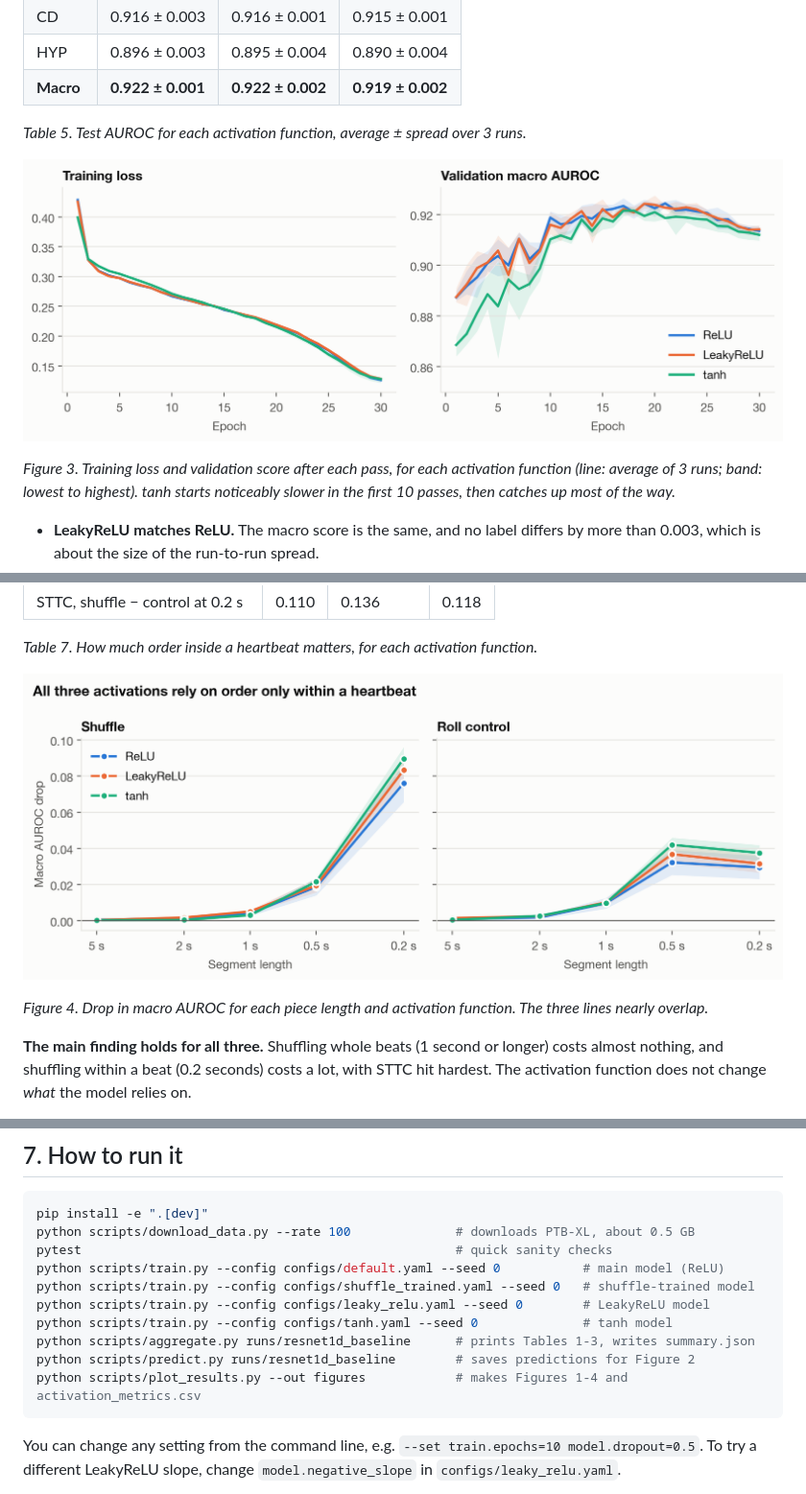
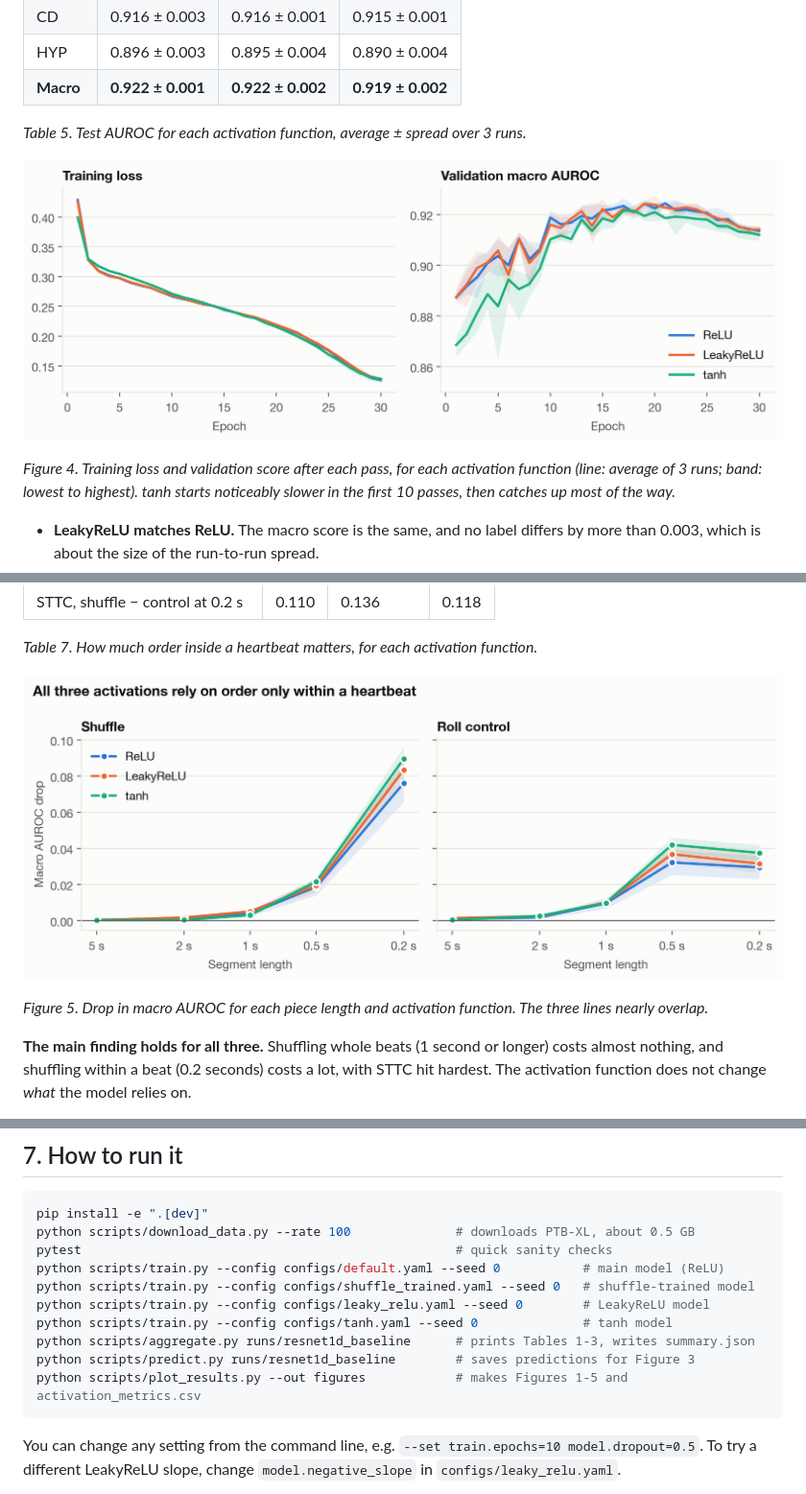
Before and after one commit to dhairyab0069/ecg-diagnostic-classification-ptbxl, a Markdown page: README.md, 3 parts joined by grey strips. Shown at 96% size. Rendered like a GitHub page.

````diff
--- a/README.md
+++ b/README.md
@@ -242,9 +248,9 @@ settings, the same 3 seeds and the same shuffle tests.
 
 *Table 5. Test AUROC for each activation function, average ± spread over 3 runs.*
 
-![Activation training curves](figures/fig3_activation_training.png)
+![Activation training curves](figures/fig4_activation_training.png)
 
-*Figure 3. Training loss and validation score after each pass, for each activation function (line: average
+*Figure 4. Training loss and validation score after each pass, for each activation function (line: average
 of 3 runs; band: lowest to highest). tanh starts noticeably slower in the first 10 passes, then catches up
 most of the way.*
 
@@ -281,9 +287,9 @@ every activation, which keeps that from happening much in the first place.
 
 *Table 7. How much order inside a heartbeat matters, for each activation function.*
 
-![Activation segment sweep](figures/fig4_activation_sweep.png)
+![Activation segment sweep](figures/fig5_activation_sweep.png)
 
-*Figure 4. Drop in macro AUROC for each piece length and activation function. The three lines nearly
+*Figure 5. Drop in macro AUROC for each piece length and activation function. The three lines nearly
 overlap.*
 
 **The main finding holds for all three.** Shuffling whole beats (1 second or longer) costs almost nothing,
@@ -326,8 +332,8 @@ python scripts/train.py --config configs/shuffle_trained.yaml --seed 0   # shuff
 python scripts/train.py --config configs/leaky_relu.yaml --seed 0        # LeakyReLU model
 python scripts/train.py --config configs/tanh.yaml --seed 0              # tanh model
 python scripts/aggregate.py runs/resnet1d_baseline      # prints Tables 1-3, writes summary.json
-python scripts/predict.py runs/resnet1d_baseline        # saves predictions for Figure 2
-python scripts/plot_results.py --out figures            # makes Figures 1-4 and activation_metrics.csv
+python scripts/predict.py runs/resnet1d_baseline        # saves predictions for Figure 3
+python scripts/plot_results.py --out figures            # makes Figures 1-5 and activation_metrics.csv
 ```
 
 You can change any setting from the command line, e.g. `--set train.epochs=10 model.dropout=0.5`. To try a
````
Also changed, not shown: other parts of README.md (+11 -5 lines), report/activation_report.md (+2 -2 lines), figures/fig1_training_curves.png (added), figures/fig2_segment_sweep.png (renamed from figures/fig1_segment_sweep.png), figures/fig3_label_confusion.png (renamed from figures/fig2_label_confusion.png), figures/fig4_activation_training.png (renamed from figures/fig3_activation_training.png), figures/fig5_activation_sweep.png (renamed from figures/fig4_activation_sweep.png), 2 other files.
